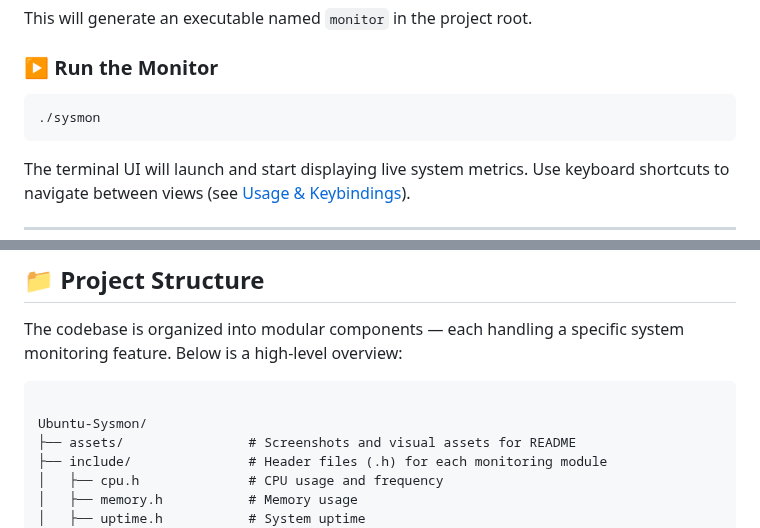
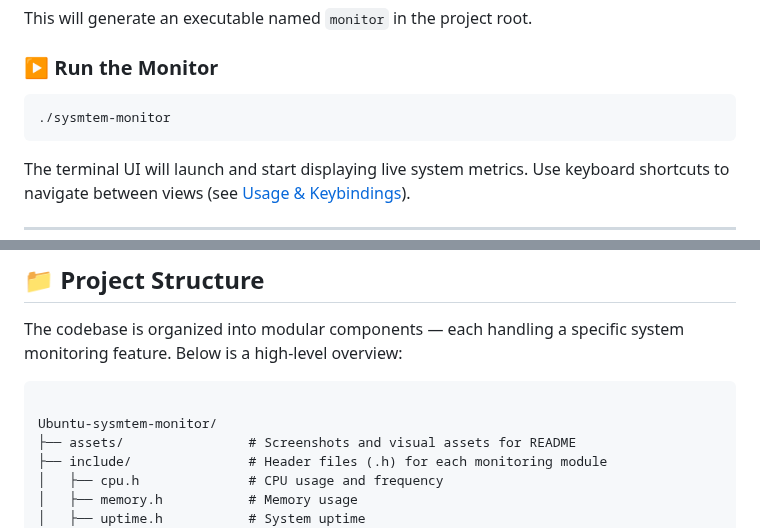
Before and after one commit to aayush598/Ubuntu-Sysmon, a Markdown page: README.md, 2 parts joined by grey strips. Drawn GitHub-style.

````diff
--- a/README.md
+++ b/README.md
@@ -162,7 +162,7 @@ This will generate an executable named `monitor` in the project root.
 ### ▶️ Run the Monitor
 
 ```bash
-./sysmon
+./sysmtem-monitor
 ```
 
 The terminal UI will launch and start displaying live system metrics. Use keyboard shortcuts to navigate between views (see [Usage & Keybindings](#-usage--keybindings)).
@@ -234,7 +234,7 @@ The codebase is organized into modular components — each handling a specific s
 
 ```
 
-Ubuntu-Sysmon/
+Ubuntu-sysmtem-monitor/
 ├── assets/                # Screenshots and visual assets for README
 ├── include/               # Header files (.h) for each monitoring module
 │   ├── cpu.h              # CPU usage and frequency
````
Also changed, not shown: other parts of README.md (+9 -3 lines).
